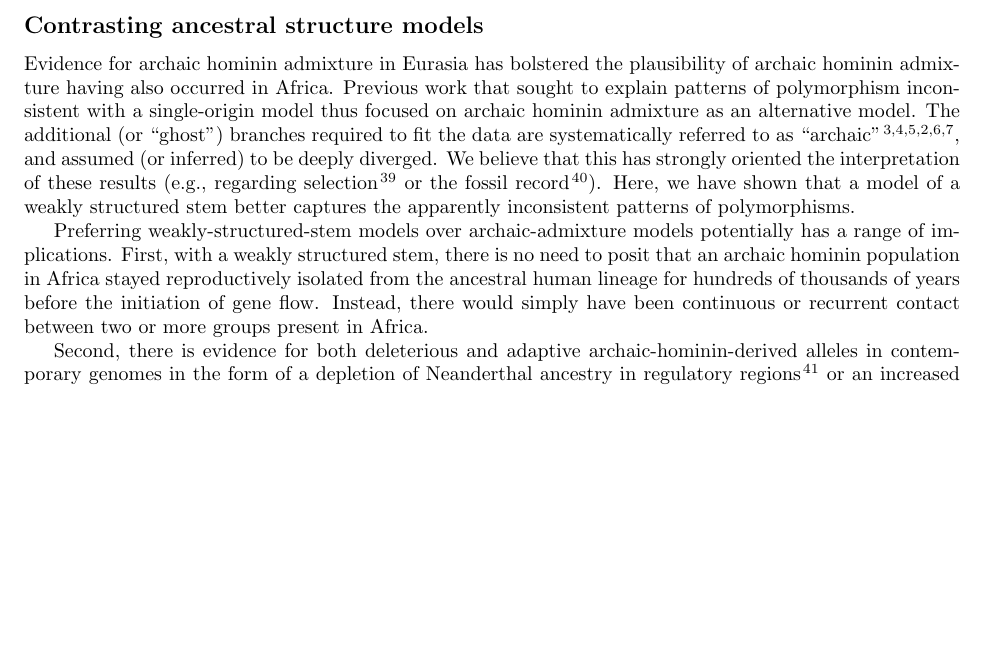
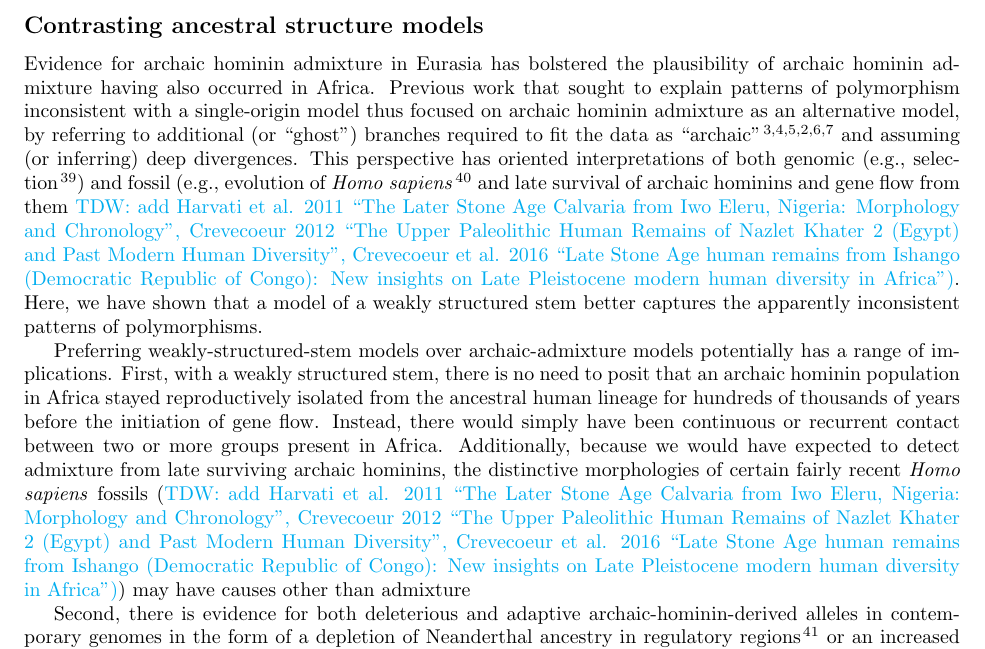
Before and after one commit to apragsdale/african-structure-paper, a LaTeX paper (paper.tex): part of page 7 of 14, cut so that both start at the same text, the shorter picture padded with empty space. Compiled offline with pdfLaTeX.

Commit message:
Addressing Editor’s comments

```diff
--- a/paper.tex
+++ b/paper.tex
@@ -586,27 +586,36 @@ this analysis choice (SI Section~\ref{sec:models}).
 
 \subsection*{Contrasting ancestral structure models}
 
-Evidence for archaic hominin admixture in Eurasia has bolstered the
-plausibility of archaic hominin admixture having also occurred in Africa.
-Previous work that sought to explain patterns of polymorphism inconsistent with
-a single-origin model thus focused on archaic hominin admixture as an
-alternative model. The additional (or ``ghost'') branches required to fit the
-data are systematically referred to as ``archaic''
-\citep{Plagnol2006-lt,Hammer2011-bx,Hey2018-pw,Ragsdale2019-nt,
-Lorente-Galdos2019-vz,Durvasula2020-td}, and assumed (or inferred) to be deeply
-diverged. We believe that this has strongly oriented the interpretation of
-these results (e.g., regarding selection \cite{Wall2019-ao} or the fossil
-record \cite{Grun2020-su}). Here, we have shown that a model of a weakly
-structured stem better captures the apparently inconsistent patterns of
-polymorphisms.
+Evidence for archaic hominin admixture in Eurasia has bolstered the plausibility of
+archaic hominin admixture having also occurred in Africa. Previous work that sought to
+explain patterns of polymorphism inconsistent with a single-origin model thus focused on
+archaic hominin admixture as an alternative model, by referring to additional
+(or ``ghost'') branches required to fit the data as ``archaic''
+\citep{Plagnol2006-lt,Hammer2011-bx,Hey2018-pw,Ragsdale2019-nt,Lorente-Galdos2019-vz,Durvasula2020-td}
+and assuming (or inferring) deep divergences. This perspective has oriented interpretations
+of both genomic (e.g., selection \cite{Wall2019-ao}) and fossil (e.g., evolution of
+\emph{Homo sapiens} \cite{Grun2020-su} and late survival of archaic hominins and gene
+flow from them \tdwcomment{add Harvati et al. 2011 ``The Later Stone Age Calvaria from
+Iwo Eleru, Nigeria: Morphology and Chronology”, Crevecoeur 2012 ``The Upper Paleolithic
+Human Remains of Nazlet Khater 2 (Egypt) and Past Modern Human Diversity”, Crevecoeur
+et al. 2016 ``Late Stone Age human remains from Ishango (Democratic Republic of Congo):
+New insights on Late Pleistocene modern human diversity in Africa”)}. Here, we have shown
+that a model of a weakly structured stem better captures the apparently inconsistent
+patterns of polymorphisms.
 
-Preferring weakly-structured-stem models over archaic-admixture models
-potentially has a range of implications. First, with a weakly structured stem,
-there is no need to posit that an archaic hominin population in Africa stayed
-reproductively isolated from the ancestral human lineage for hundreds of thousands of
-years before the initiation of gene flow. Instead, there would simply have
-been continuous or recurrent contact between two or more groups present in
-Africa.
+Preferring weakly-structured-stem models over archaic-admixture models potentially has
+a range of implications. First, with a weakly structured stem, there is no need to posit
+that an archaic hominin population in Africa stayed reproductively isolated from the
+ancestral human lineage for hundreds of thousands of years before the initiation of
+gene flow. Instead, there would simply have been continuous or recurrent contact between
+two or more groups present in Africa. Additionally, because we would have expected to
+detect admixture from late surviving archaic hominins, the distinctive morphologies of
+certain fairly recent \emph{Homo sapiens} fossils (\tdwcomment{add Harvati et al. 2011
+``The Later Stone Age Calvaria from Iwo Eleru, Nigeria: Morphology and Chronology”,
+Crevecoeur 2012 ``The Upper Paleolithic Human Remains of Nazlet Khater 2 (Egypt) and
+Past Modern Human Diversity”, Crevecoeur et al. 2016 ``Late Stone Age human remains
+from Ishango (Democratic Republic of Congo): New insights on Late Pleistocene modern
+human diversity in Africa”)}) may have causes other than admixture \citep{Bergstrom2021-iw.
 
 Second, there is evidence for both deleterious and adaptive
 archaic-hominin-derived alleles in contemporary genomes in the form of a
```
